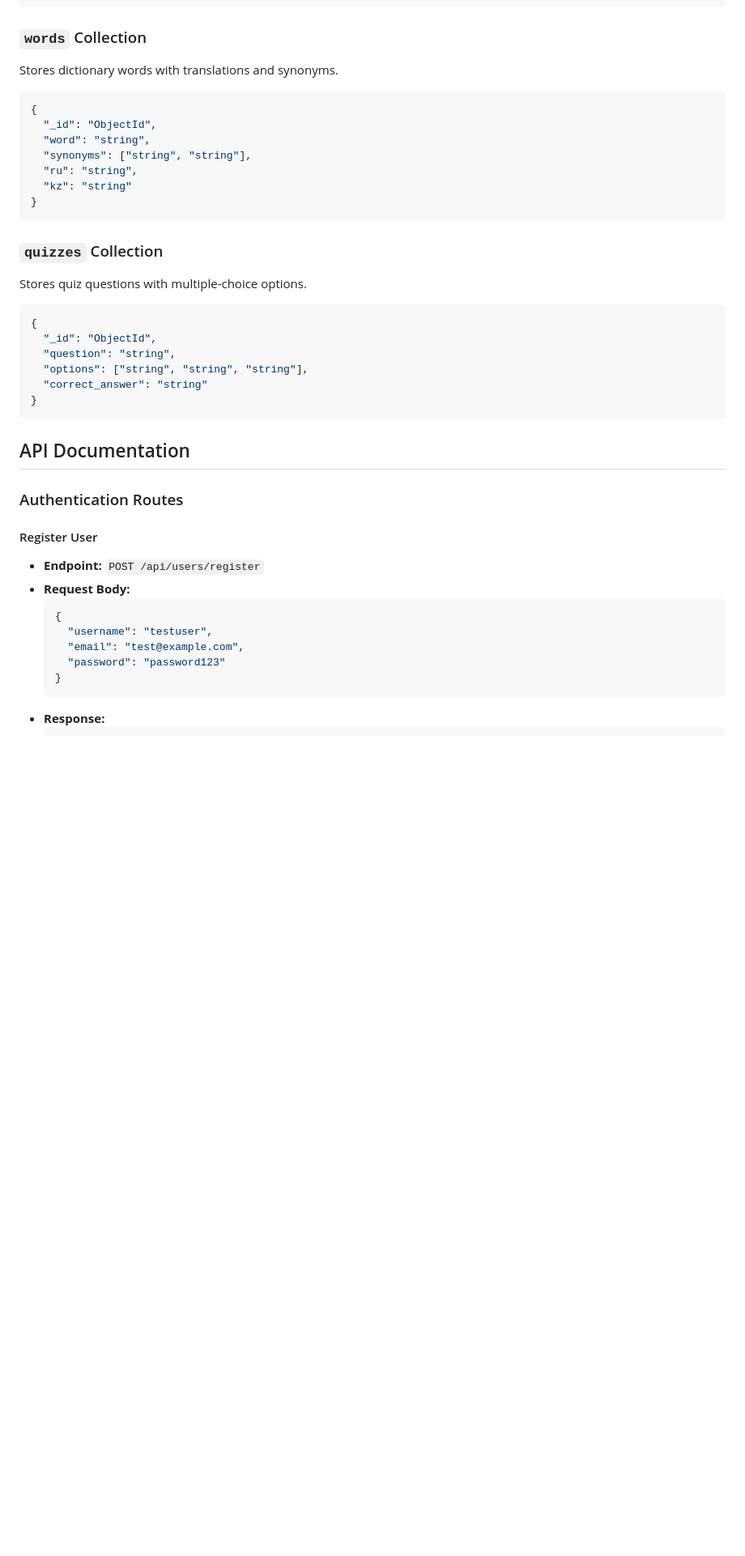
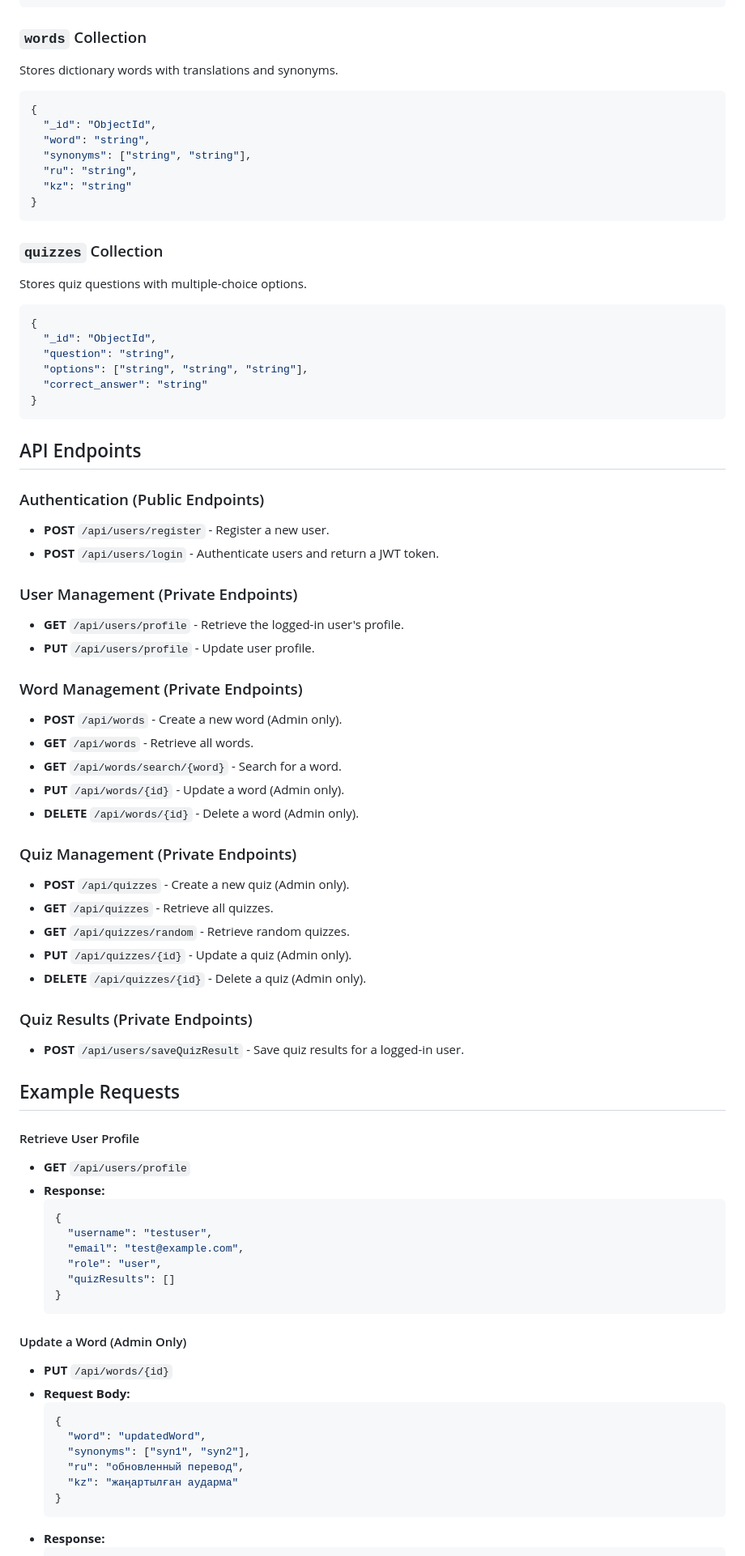
Before and after one commit to DanikHaterOfCalculus/wordie, a Markdown page: README.md, the part around one of its changes. Shown at 81% size. Drawn GitHub-style; blank space fills up the shorter version.

````diff
--- a/README.md
+++ b/README.md
@@ -75,7 +90,9 @@ Stores user information and quiz results.
 ```
 
 ### `words` Collection
+
 Stores dictionary words with translations and synonyms.
+
 ```json
 {
   "_id": "ObjectId",
@@ -87,7 +104,9 @@ Stores dictionary words with translations and synonyms.
 ```
 
 ### `quizzes` Collection
+
 Stores quiz questions with multiple-choice options.
+
 ```json
 {
   "_id": "ObjectId",
@@ -97,16 +116,61 @@ Stores quiz questions with multiple-choice options.
 }
 ```
 
-## API Documentation
-### Authentication Routes
-#### Register User
-- **Endpoint:** `POST /api/users/register`
-- **Request Body:**
+## API Endpoints
+
+### Authentication (Public Endpoints)
+
+- **POST** `/api/users/register` - Register a new user.
+- **POST** `/api/users/login` - Authenticate users and return a JWT token.
+
+### User Management (Private Endpoints)
+
+- **GET** `/api/users/profile` - Retrieve the logged-in user's profile.
+- **PUT** `/api/users/profile` - Update user profile.
+
+### Word Management (Private Endpoints)
+
+- **POST** `/api/words` - Create a new word (Admin only).
+- **GET** `/api/words` - Retrieve all words.
+- **GET** `/api/words/search/{word}` - Search for a word.
+- **PUT** `/api/words/{id}` - Update a word (Admin only).
+- **DELETE** `/api/words/{id}` - Delete a word (Admin only).
+
+### Quiz Management (Private Endpoints)
+
+- **POST** `/api/quizzes` - Create a new quiz (Admin only).
+- **GET** `/api/quizzes` - Retrieve all quizzes.
+- **GET** `/api/quizzes/random` - Retrieve random quizzes.
+- **PUT** `/api/quizzes/{id}` - Update a quiz (Admin only).
+- **DELETE** `/api/quizzes/{id}` - Delete a quiz (Admin only).
+
+### Quiz Results (Private Endpoints)
+
+- **POST** `/api/users/saveQuizResult` - Save quiz results for a logged-in user.
+
+## Example Requests
+
+#### Retrieve User Profile
+- **GET** `/api/users/profile`
+- **Response:**
   ```json
   {
     "username": "testuser",
     "email": "test@example.com",
-    "password": "password123"
+    "role": "user",
+    "quizResults": []
+  }
+  ```
+
+#### Update a Word (Admin Only)
+- **PUT** `/api/words/{id}`
+- **Request Body:**
+  ```json
+  {
+    "word": "updatedWord",
+    "synonyms": ["syn1", "syn2"],
+    "ru": "обновленный перевод",
+    "kz": "жаңартылған аударма"
   }
   ```
 - **Response:**
````
Also changed, not shown: other parts of README.md (+22 -71 lines).
